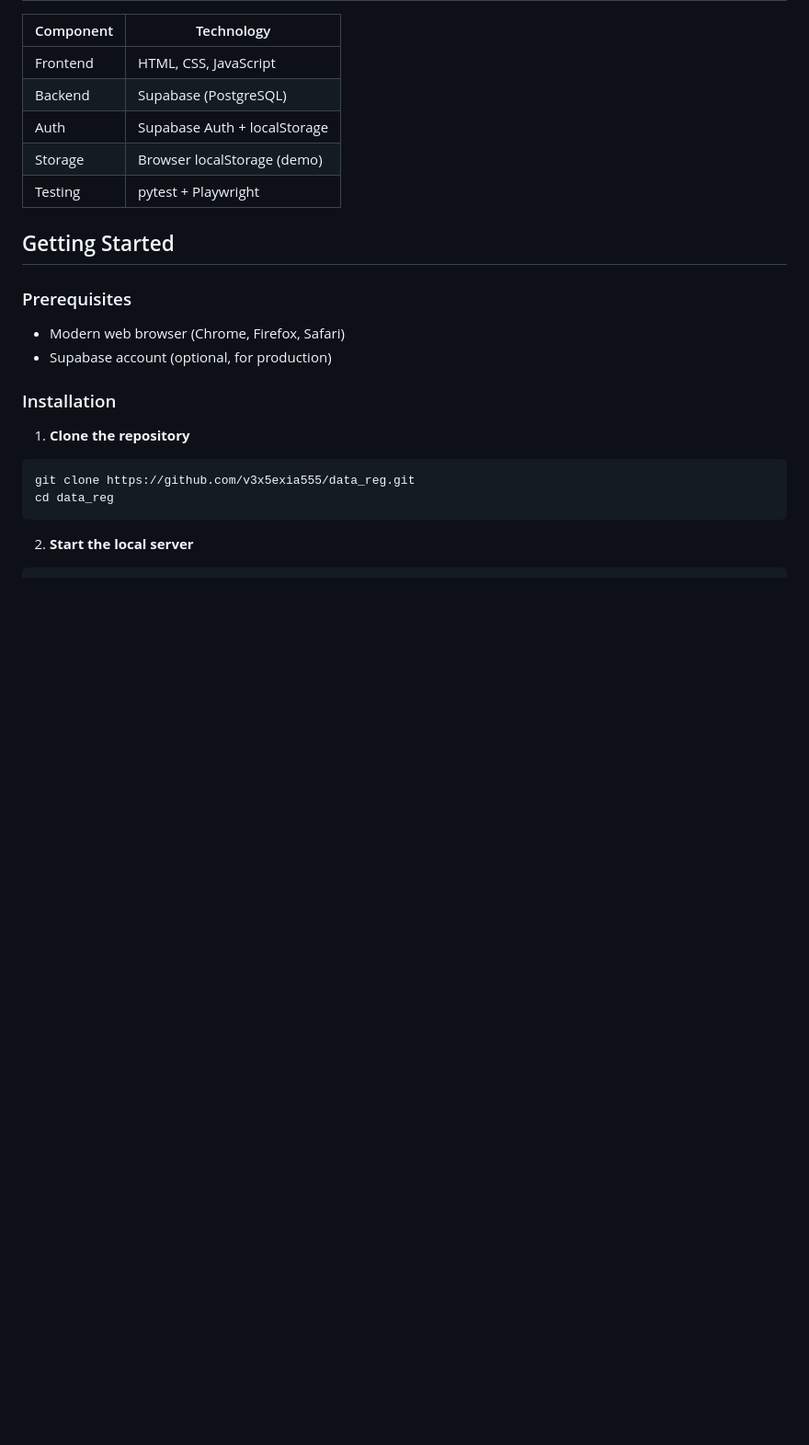
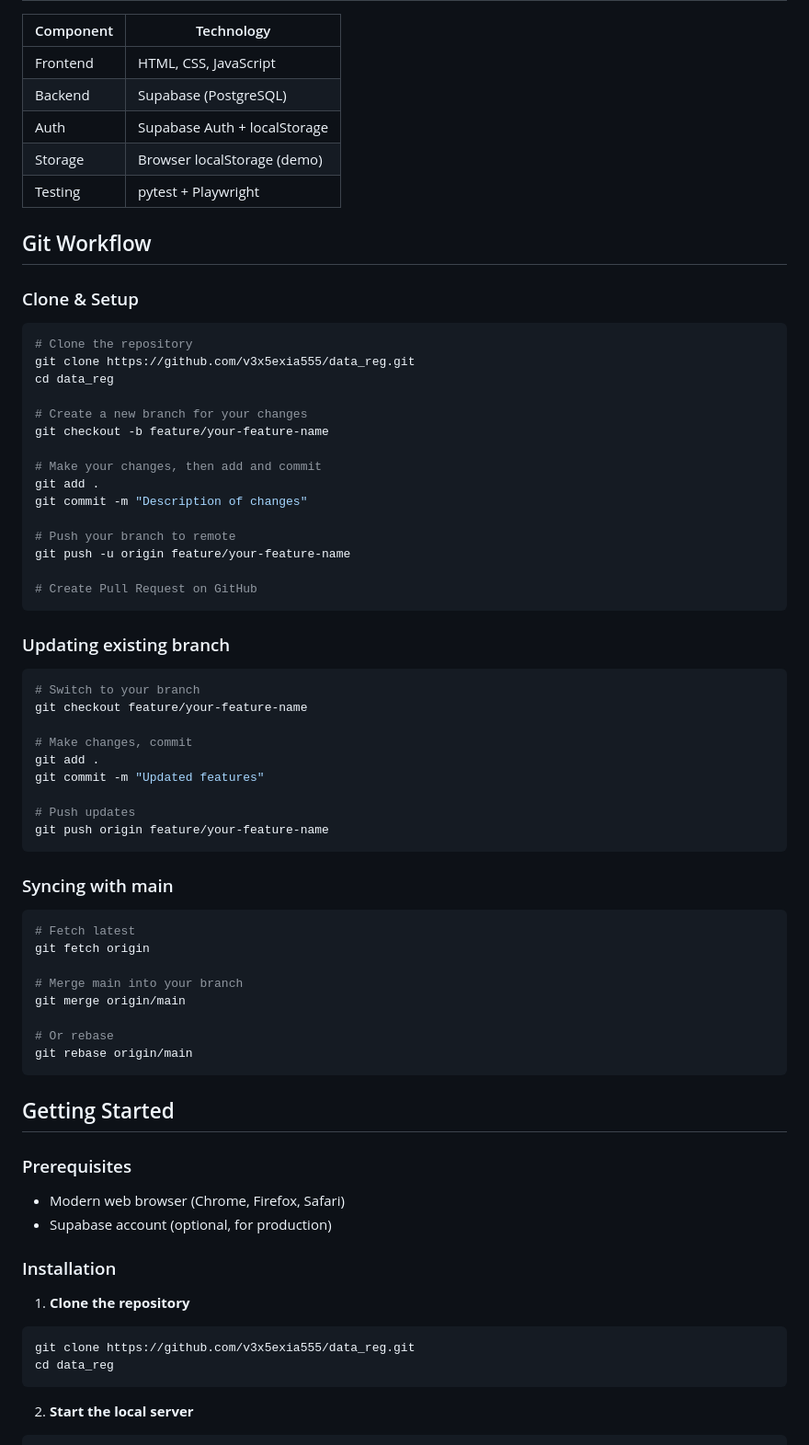
Before and after one commit to v3x5exia555/data_reg, a Markdown page: README.md, the part around the change. Shown at 92% size. Drawn GitHub-style; blank space fills up the shorter version.

Commit message:
Add Git workflow instructions - create branch before push

````diff
--- a/README.md
+++ b/README.md
@@ -38,6 +38,52 @@ DataRex is a web-based PDPA (Personal Data Protection Act) compliance portal des
 | Auth | Supabase Auth + localStorage |
 | Storage | Browser localStorage (demo) |
 | Testing | pytest + Playwright |
+
+## Git Workflow
+
+### Clone & Setup
+```bash
+# Clone the repository
+git clone https://github.com/v3x5exia555/data_reg.git
+cd data_reg
+
+# Create a new branch for your changes
+git checkout -b feature/your-feature-name
+
+# Make your changes, then add and commit
+git add .
+git commit -m "Description of changes"
+
+# Push your branch to remote
+git push -u origin feature/your-feature-name
+
+# Create Pull Request on GitHub
+```
+
+### Updating existing branch
+```bash
+# Switch to your branch
+git checkout feature/your-feature-name
+
+# Make changes, commit
+git add .
+git commit -m "Updated features"
+
+# Push updates
+git push origin feature/your-feature-name
+```
+
+### Syncing with main
+```bash
+# Fetch latest
+git fetch origin
+
+# Merge main into your branch
+git merge origin/main
+
+# Or rebase
+git rebase origin/main
+```
 
 ## Getting Started
 
````
